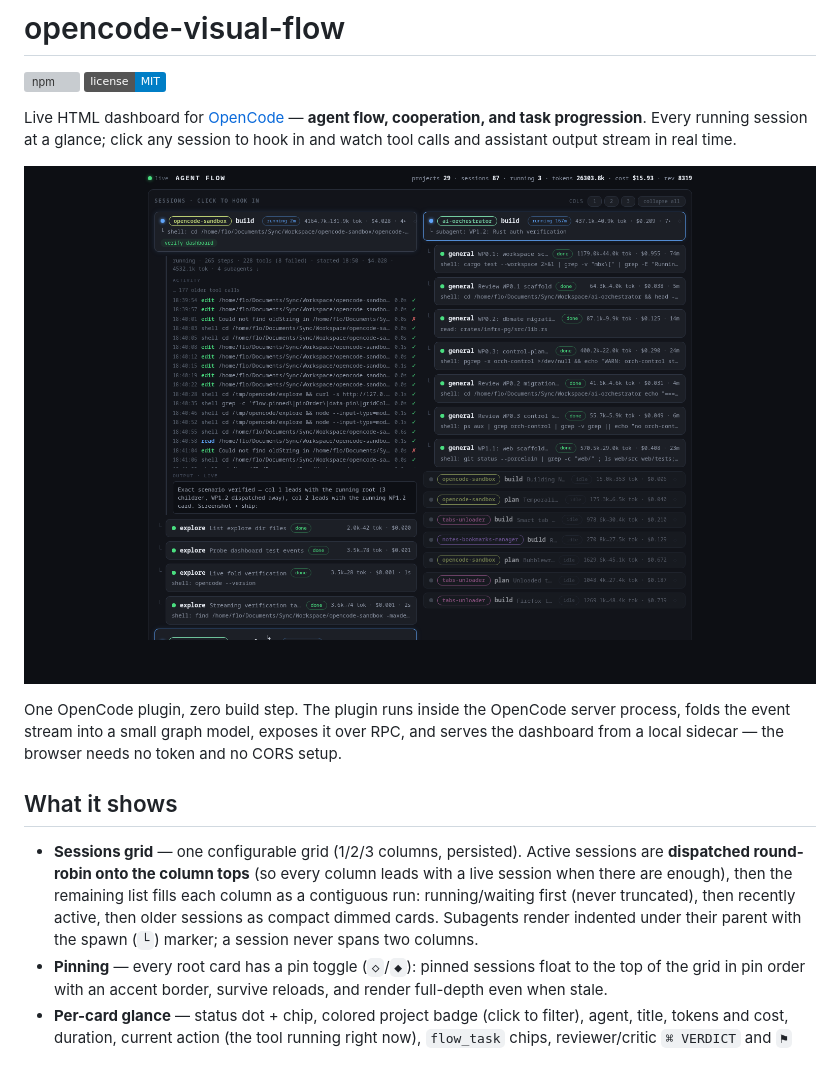
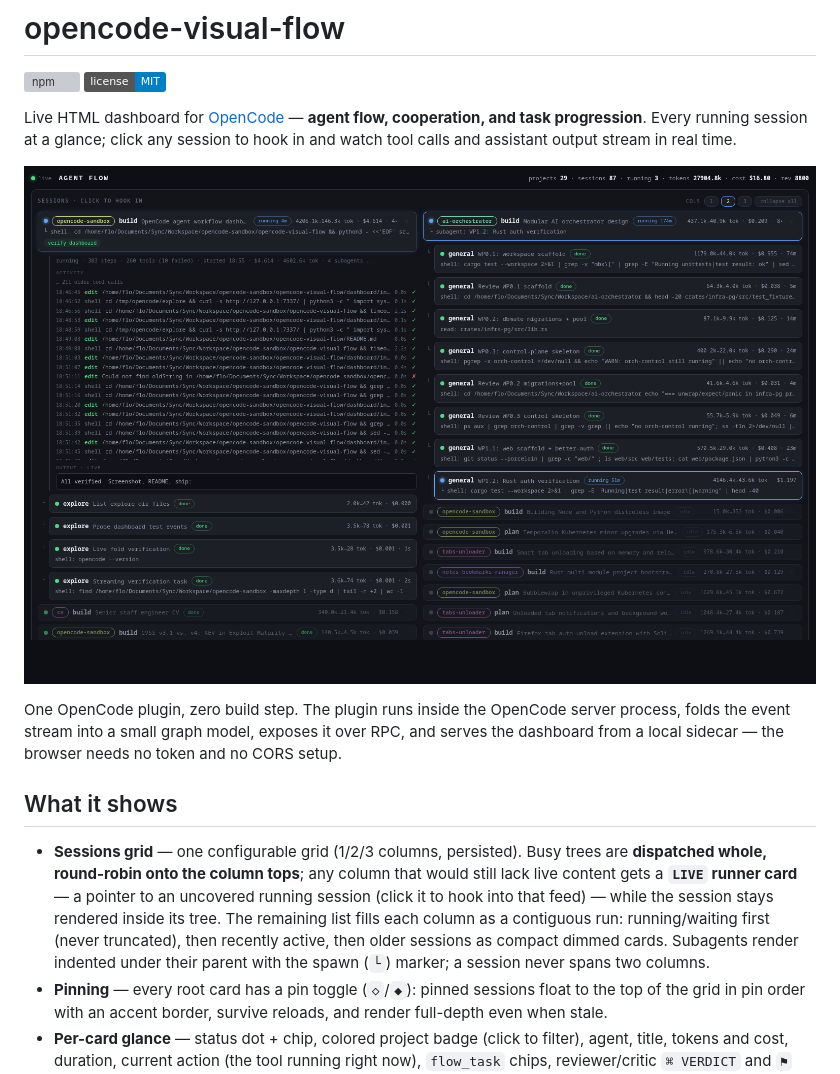
Before and after one commit to florentulve/opencode-visual-flow, a Markdown page: README.md, the part around the change. Rendered like a GitHub page; pictures changed too: docs/screenshot-grid.png; badges without logos; grey boxes are pictures that could not be loaded.

```diff
--- a/README.md
+++ b/README.md
@@ -11,7 +11,7 @@ One OpenCode plugin, zero build step. The plugin runs inside the OpenCode server
 
 ## What it shows
 
-- **Sessions grid** — one configurable grid (1/2/3 columns, persisted). Active sessions are **dispatched round-robin onto the column tops** (so every column leads with a live session when there are enough), then the remaining list fills each column as a contiguous run: running/waiting first (never truncated), then recently active, then older sessions as compact dimmed cards. Subagents render indented under their parent with the spawn (`└`) marker; a session never spans two columns.
+- **Sessions grid** — one configurable grid (1/2/3 columns, persisted). Busy trees are **dispatched whole, round-robin onto the column tops**; any column that would still lack live content gets a **`LIVE` runner card** — a pointer to an uncovered running session (click it to hook into that feed) — while the session stays rendered inside its tree. The remaining list fills each column as a contiguous run: running/waiting first (never truncated), then recently active, then older sessions as compact dimmed cards. Subagents render indented under their parent with the spawn (`└`) marker; a session never spans two columns.
 - **Pinning** — every root card has a pin toggle (`◇`/`◆`): pinned sessions float to the top of the grid in pin order with an accent border, survive reloads, and render full-depth even when stale.
 - **Per-card glance** — status dot + chip, colored project badge (click to filter), agent, title, tokens and cost, duration, current action (the tool running right now), `flow_task` chips, reviewer/critic `⌘ VERDICT` and `⚑` lines, errors.
 - **Hook in** — click a session to expand a live feed in place:
```
Also changed, not shown: 1 other file.
